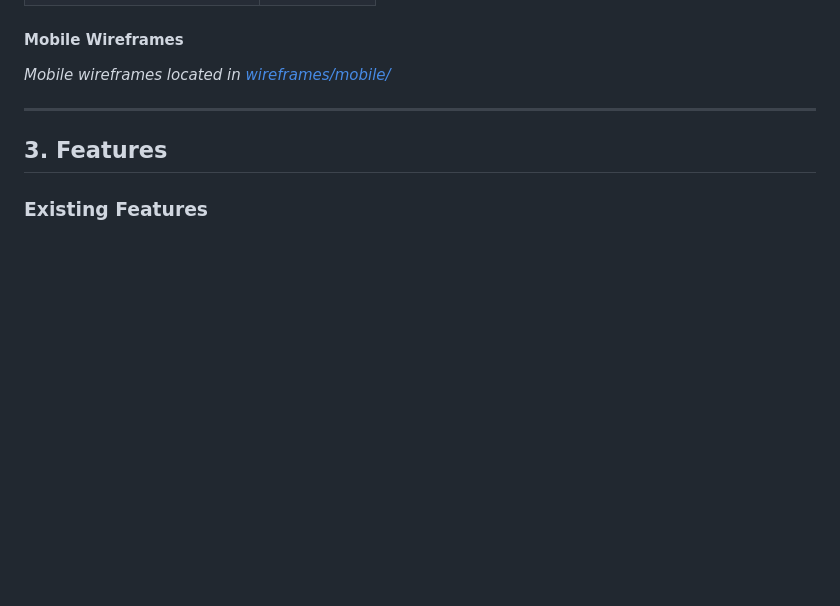
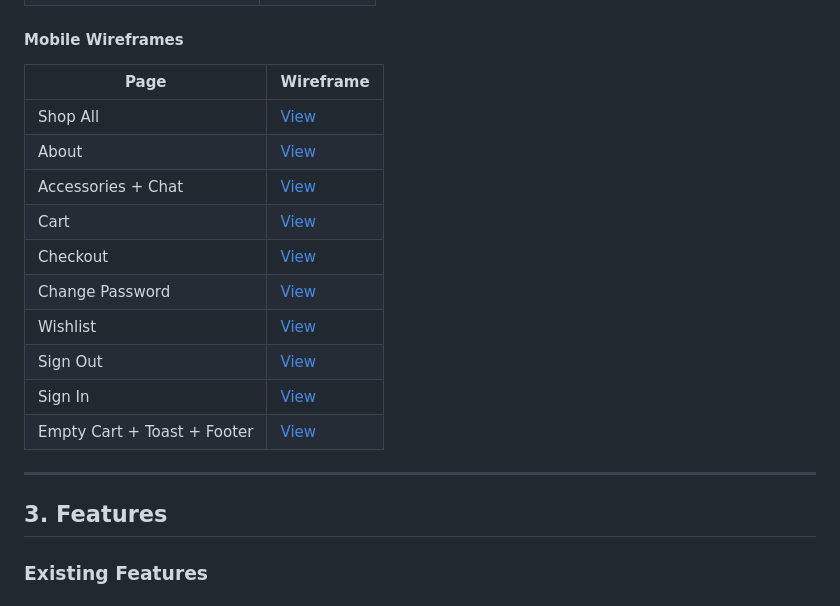
Before and after one commit to oliveiracle/noir-store, a Markdown page: README.md, the part around one of its changes. GitHub-like rendering; blank space fills up the shorter version.

Commit message:
Add full wireframe table to README for desktop and mobile pages

```diff
--- a/README.md
+++ b/README.md
@@ -176,7 +180,18 @@ Wireframes were created in SVG format for both desktop and mobile layouts before
 
 #### Mobile Wireframes
 
-*Mobile wireframes located in [wireframes/mobile/](wireframes/mobile/)*
+| Page | Wireframe |
+|------|-----------|
+| Shop All | [View](wireframes/mobile/wireframe_noir_M01_mobile_shop_all.svg) |
+| About | [View](wireframes/mobile/wireframe_noir_M02_mobile_about.svg) |
+| Accessories + Chat | [View](wireframes/mobile/wireframe_noir_M03_mobile_accessories_chat.svg) |
+| Cart | [View](wireframes/mobile/wireframe_noir_M04_mobile_cart.svg) |
+| Checkout | [View](wireframes/mobile/wireframe_noir_M05_mobile_checkout.svg) |
+| Change Password | [View](wireframes/mobile/wireframe_noir_M06_mobile_change_password.svg) |
+| Wishlist | [View](wireframes/mobile/wireframe_noir_M07_mobile_wishlist.svg) |
+| Sign Out | [View](wireframes/mobile/wireframe_noir_M07_mobile_sign_out.svg) |
+| Sign In | [View](wireframes/mobile/wireframe_noir_M08_mobile_sign_in.svg) |
+| Empty Cart + Toast + Footer | [View](wireframes/mobile/wireframe_noir_M09_mobile_empty_cart_toast_footer.svg) |
 
 ---
 
```
Also changed, not shown: other parts of README.md (+4 -0 lines).
